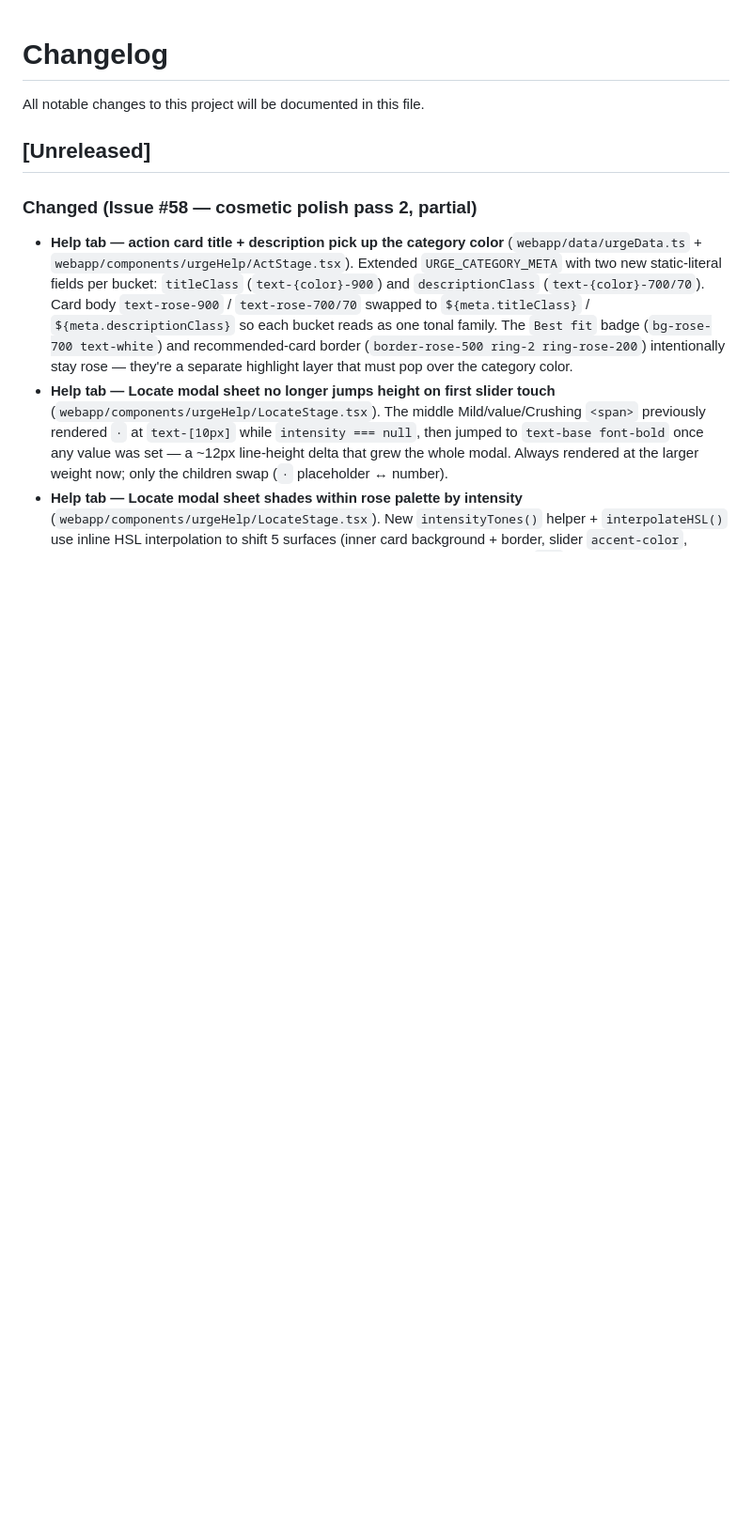
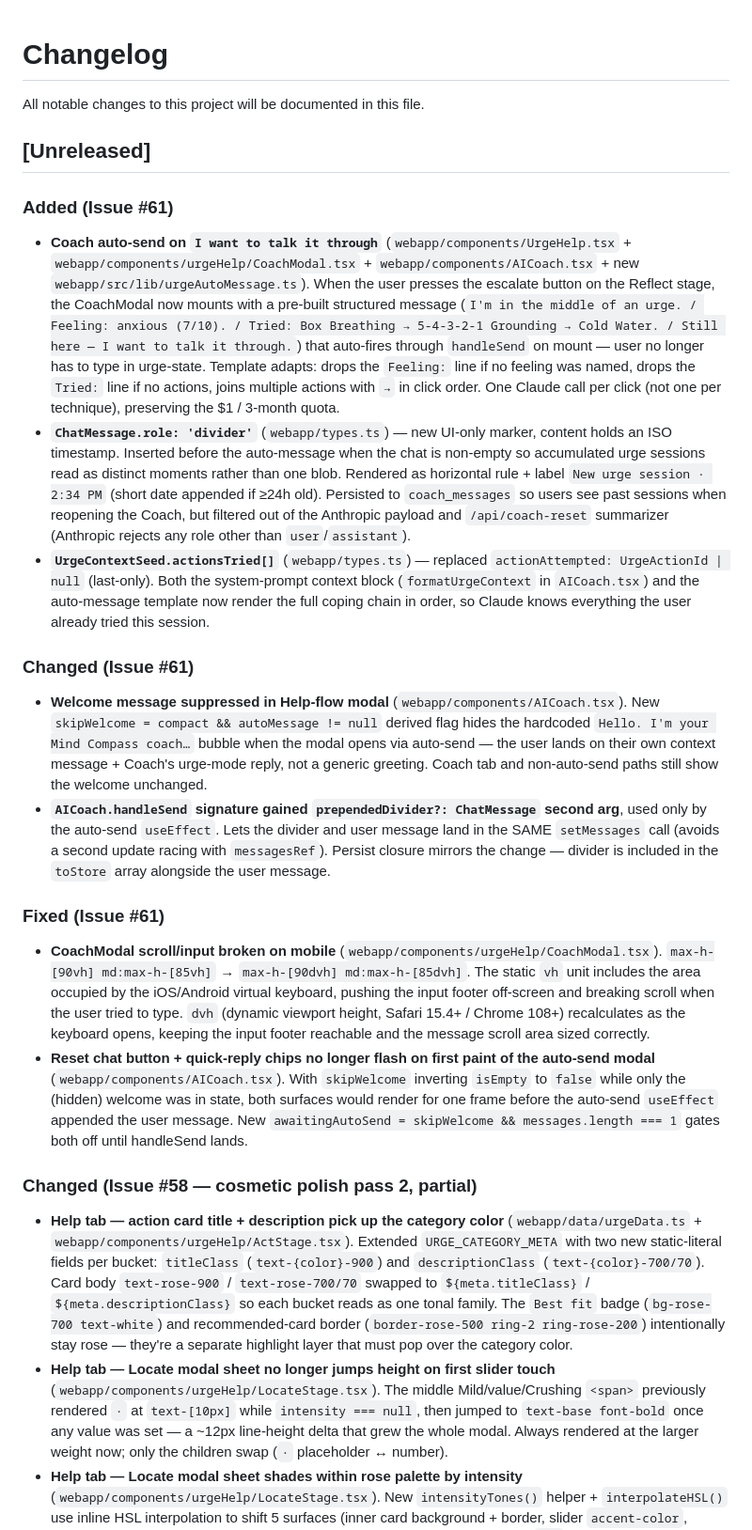
Before and after one commit to johnbukhin/ai-dopamine-cursor, a Markdown page: CHANGELOG.md, the part around the change. Shown at 94% size. Rendered like a GitHub page; blank space fills up the shorter version.

Commit message:
docs: CHANGELOG entry for #61 — Coach auto-send + scroll/input fix
Refs #61

```diff
--- a/CHANGELOG.md
+++ b/CHANGELOG.md
@@ -3,6 +3,19 @@
 All notable changes to this project will be documented in this file.
 
 ## [Unreleased]
+
+### Added (Issue #61)
+- **Coach auto-send on `I want to talk it through`** (`webapp/components/UrgeHelp.tsx` + `webapp/components/urgeHelp/CoachModal.tsx` + `webapp/components/AICoach.tsx` + new `webapp/src/lib/urgeAutoMessage.ts`). When the user presses the escalate button on the Reflect stage, the CoachModal now mounts with a pre-built structured message (`I'm in the middle of an urge. / Feeling: anxious (7/10). / Tried: Box Breathing → 5-4-3-2-1 Grounding → Cold Water. / Still here — I want to talk it through.`) that auto-fires through `handleSend` on mount — user no longer has to type in urge-state. Template adapts: drops the `Feeling:` line if no feeling was named, drops the `Tried:` line if no actions, joins multiple actions with ` → ` in click order. One Claude call per click (not one per technique), preserving the $1 / 3-month quota.
+- **`ChatMessage.role: 'divider'`** (`webapp/types.ts`) — new UI-only marker, content holds an ISO timestamp. Inserted before the auto-message when the chat is non-empty so accumulated urge sessions read as distinct moments rather than one blob. Rendered as horizontal rule + label `New urge session · 2:34 PM` (short date appended if ≥24h old). Persisted to `coach_messages` so users see past sessions when reopening the Coach, but filtered out of the Anthropic payload and `/api/coach-reset` summarizer (Anthropic rejects any role other than `user`/`assistant`).
+- **`UrgeContextSeed.actionsTried[]`** (`webapp/types.ts`) — replaced `actionAttempted: UrgeActionId | null` (last-only). Both the system-prompt context block (`formatUrgeContext` in `AICoach.tsx`) and the auto-message template now render the full coping chain in order, so Claude knows everything the user already tried this session.
+
+### Changed (Issue #61)
+- **Welcome message suppressed in Help-flow modal** (`webapp/components/AICoach.tsx`). New `skipWelcome = compact && autoMessage != null` derived flag hides the hardcoded `Hello. I'm your Mind Compass coach…` bubble when the modal opens via auto-send — the user lands on their own context message + Coach's urge-mode reply, not a generic greeting. Coach tab and non-auto-send paths still show the welcome unchanged.
+- **`AICoach.handleSend` signature gained `prependedDivider?: ChatMessage` second arg**, used only by the auto-send `useEffect`. Lets the divider and user message land in the SAME `setMessages` call (avoids a second update racing with `messagesRef`). Persist closure mirrors the change — divider is included in the `toStore` array alongside the user message.
+
+### Fixed (Issue #61)
+- **CoachModal scroll/input broken on mobile** (`webapp/components/urgeHelp/CoachModal.tsx`). `max-h-[90vh] md:max-h-[85vh]` → `max-h-[90dvh] md:max-h-[85dvh]`. The static `vh` unit includes the area occupied by the iOS/Android virtual keyboard, pushing the input footer off-screen and breaking scroll when the user tried to type. `dvh` (dynamic viewport height, Safari 15.4+ / Chrome 108+) recalculates as the keyboard opens, keeping the input footer reachable and the message scroll area sized correctly.
+- **Reset chat button + quick-reply chips no longer flash on first paint of the auto-send modal** (`webapp/components/AICoach.tsx`). With `skipWelcome` inverting `isEmpty` to `false` while only the (hidden) welcome was in state, both surfaces would render for one frame before the auto-send `useEffect` appended the user message. New `awaitingAutoSend = skipWelcome && messages.length === 1` gates both off until handleSend lands.
 
 ### Changed (Issue #58 — cosmetic polish pass 2, partial)
 - **Help tab — action card title + description pick up the category color** (`webapp/data/urgeData.ts` + `webapp/components/urgeHelp/ActStage.tsx`). Extended `URGE_CATEGORY_META` with two new static-literal fields per bucket: `titleClass` (`text-{color}-900`) and `descriptionClass` (`text-{color}-700/70`). Card body `text-rose-900` / `text-rose-700/70` swapped to `${meta.titleClass}` / `${meta.descriptionClass}` so each bucket reads as one tonal family. The `Best fit` badge (`bg-rose-700 text-white`) and recommended-card border (`border-rose-500 ring-2 ring-rose-200`) intentionally stay rose — they're a separate highlight layer that must pop over the category color.
```
